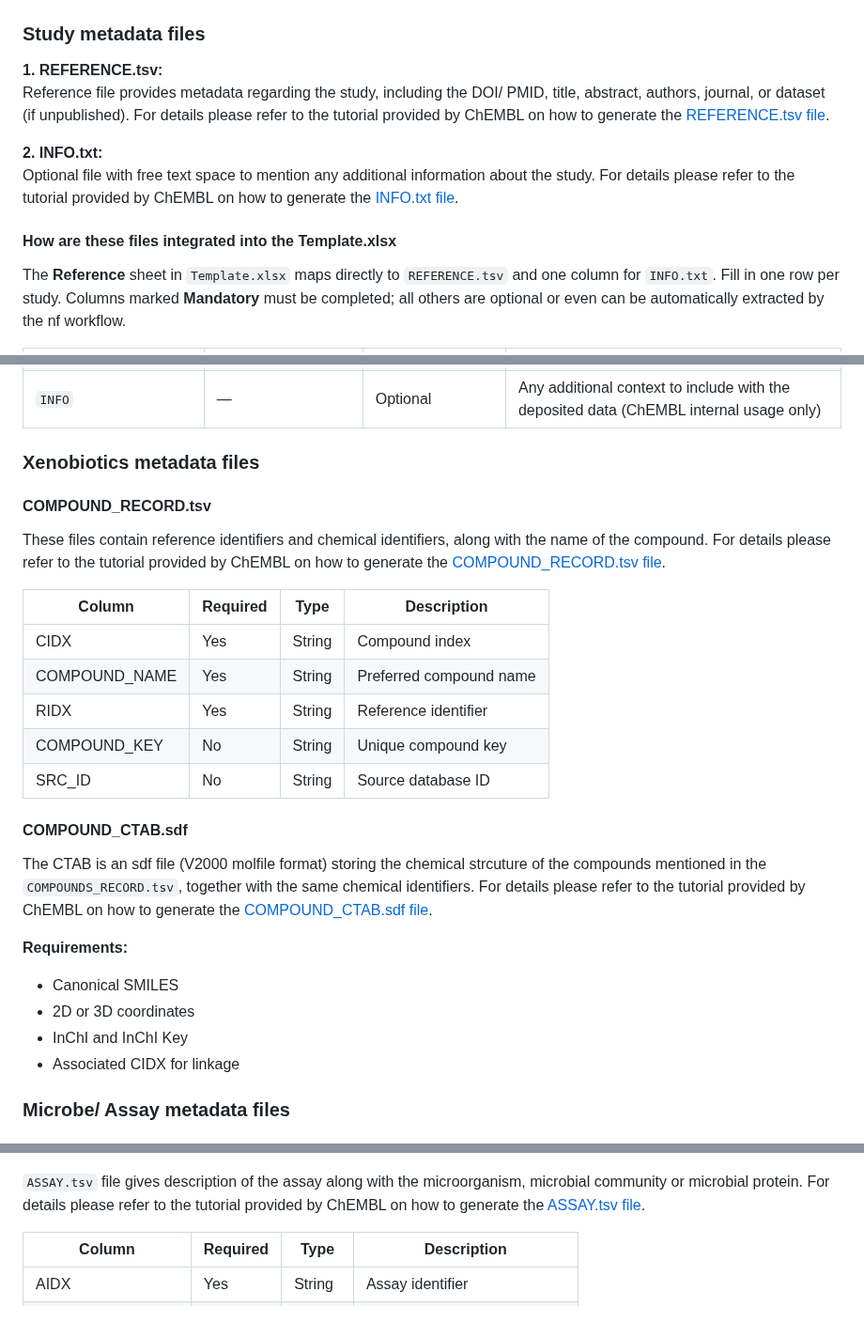
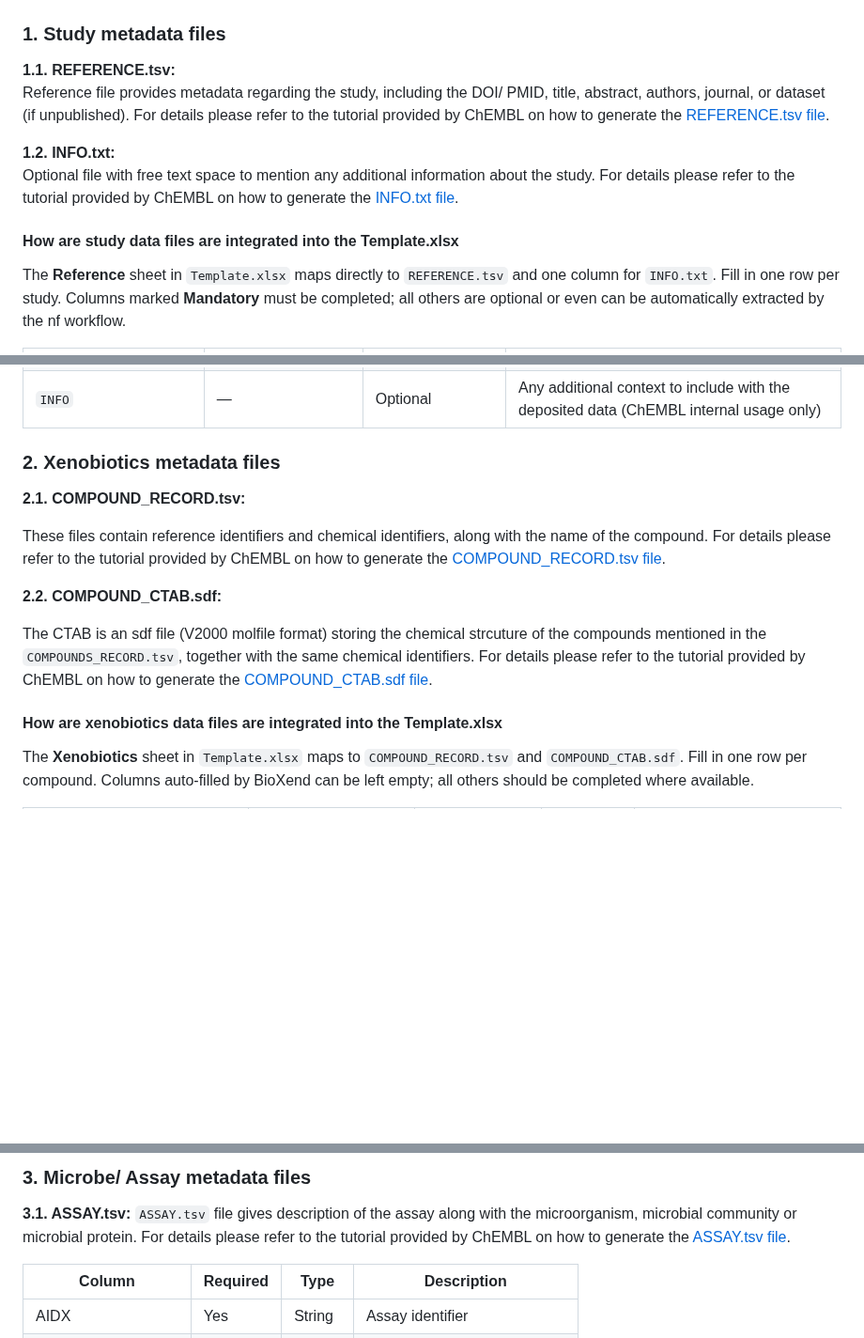
Before and after one commit to zmahnoor14/BioXend, a Markdown page: Standards/MIXMB_Standards_main.md, 3 parts joined by grey strips. Shown at 94% size. Rendered like a GitHub page; blank space fills up the shorter version.

Commit message:
[standards-main] xenobiotics/ chembl entries

```diff
--- a/Standards/MIXMB_Standards_main.md
+++ b/Standards/MIXMB_Standards_main.md
@@ -106,15 +106,15 @@ The template is based on the above 3 components ([MIXMB_Xenobiotics.md](MIXMB_Xe
   <img src="chembl-files.jpg" />
 </p>
 
-### Study metadata files
+### 1. Study metadata files
 
-**1. REFERENCE.tsv:** <br>
+**1.1. REFERENCE.tsv:** <br>
 Reference file provides metadata regarding the study, including the DOI/ PMID, title, abstract, authors, journal, or dataset (if unpublished). For details please refer to the tutorial provided by ChEMBL on how to generate the [REFERENCE.tsv file](https://chembl.gitbook.io/chembl-data-deposition-guide/file-structure/field-names-and-data-types-minimal-data-submission/reference.tsv).
 
-**2. INFO.txt:** <br>
+**1.2. INFO.txt:** <br>
 Optional file with free text space to mention any additional information about the study. For details please refer to the tutorial provided by ChEMBL on how to generate the [INFO.txt file](https://chembl.gitbook.io/chembl-data-deposition-guide/file-structure/supplementary-data-files/info.txt).
 
-#### How are these files integrated into the Template.xlsx
+#### How are study data files are integrated into the Template.xlsx
 
 The **Reference** sheet in `Template.xlsx` maps directly to `REFERENCE.tsv` and one column for `INFO.txt`. Fill in one row per study. Columns marked **Mandatory** must be completed; all others are optional or even can be automatically extracted by the nf workflow.
 
@@ -138,29 +138,17 @@ The **Reference** sheet in `Template.xlsx` maps directly to `REFERENCE.tsv` and
 | `AUTHORS` | `AUTHORS` | Recommended | List of the authors |
 | `INFO` | — | Optional | Any additional context to include with the deposited data (ChEMBL internal usage only) |
 
-### Xenobiotics metadata files
+### 2. Xenobiotics metadata files
 
-#### COMPOUND_RECORD.tsv
+**2.1. COMPOUND_RECORD.tsv:** <br>
 
 These files contain reference identifiers and chemical identifiers, along with the name of the compound. For details please refer to the tutorial provided by ChEMBL on how to generate the [COMPOUND_RECORD.tsv file](https://chembl.gitbook.io/chembl-data-deposition-guide/file-structure/field-names-and-data-types-minimal-data-submission/compound_record.tsv).
 
-| Column | Required | Type | Description |
-|--------|----------|------|-------------|
-| CIDX | Yes | String | Compound index |
-| COMPOUND_NAME | Yes | String | Preferred compound name |
-| RIDX | Yes | String | Reference identifier |
-| COMPOUND_KEY | No | String | Unique compound key |
-| SRC_ID | No | String | Source database ID |
-
-#### COMPOUND_CTAB.sdf
+**2.2. COMPOUND_CTAB.sdf:** <br>
 
 The CTAB is an sdf file (V2000 molfile format) storing the chemical strcuture of the compounds mentioned in the `COMPOUNDS_RECORD.tsv`, together with the same chemical identifiers. For details please refer to the tutorial provided by ChEMBL on how to generate the [COMPOUND_CTAB.sdf file](https://chembl.gitbook.io/chembl-data-deposition-guide/file-structure/field-names-and-data-types-minimal-data-submission/compound_ctab.sdf).
 
-**Requirements:**
-- Canonical SMILES
-- 2D or 3D coordinates
-- InChI and InChI Key
-- Associated CIDX for linkage
+#### How are xenobiotics data files are integrated into the Template.xlsx
 
-### Microbe/ Assay metadata files
+The **Xenobiotics** sheet in `Template.xlsx` maps to `COMPOUND_RECORD.tsv` and `COMPOUND_CTAB.sdf`. Fill in one row per compound. Columns auto-filled by BioXend can be left empty; all others should be completed where available.
 
@@ -168,3 +183,6 @@ The CTAB is an sdf file (V2000 molfile format) storing the chemical strcuture of
+### 3. Microbe/ Assay metadata files
+
+**3.1. ASSAY.tsv:**
 `ASSAY.tsv` file gives description of the assay along with the microorganism, microbial community or microbial protein. For details please refer to the tutorial provided by ChEMBL on how to generate the [ASSAY.tsv file](https://chembl.gitbook.io/chembl-data-deposition-guide/file-structure/field-names-and-data-types-minimal-data-submission/assay.tsv).
 
 | Column | Required | Type | Description |
```
Also changed, not shown: other parts of Standards/MIXMB_Standards_main.md (+29 -2 lines).
